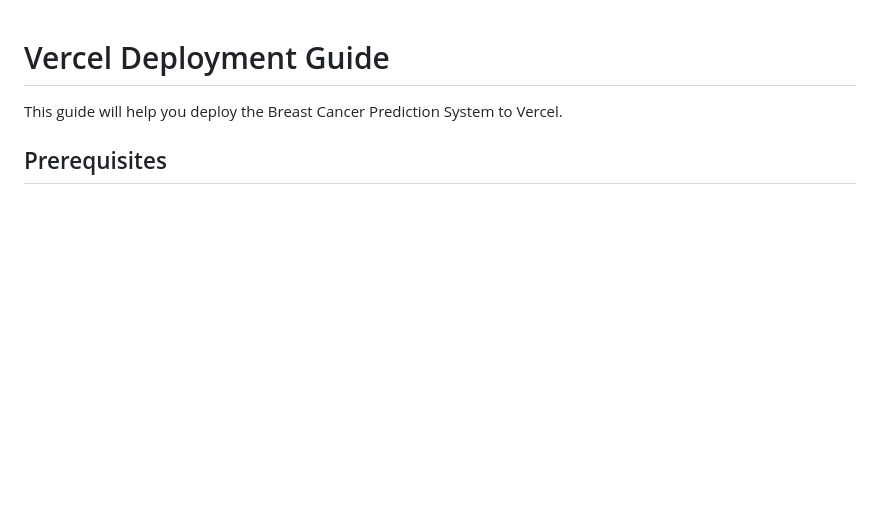
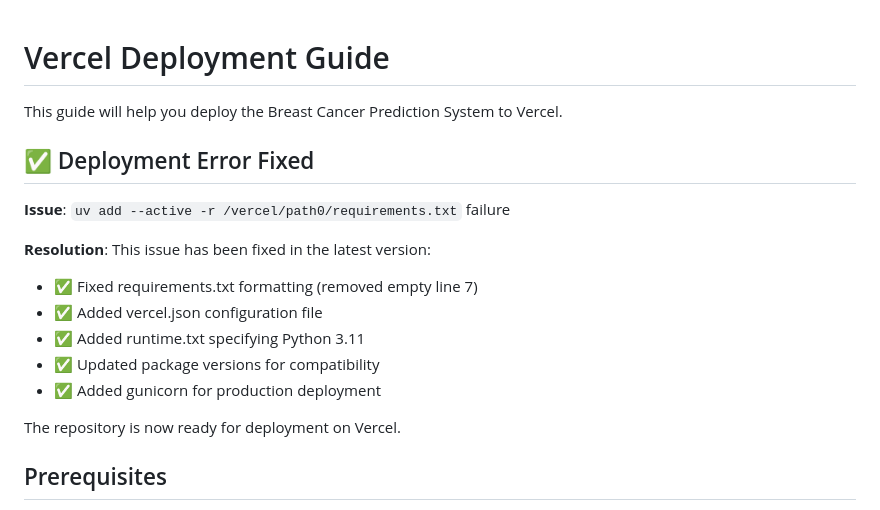
Before and after one commit to moladeji2302025-ctrl/Breast-Cancer-Prediction-System, a Markdown page: DEPLOYMENT.md, the part around the change. GitHub-like rendering; blank space fills up the shorter version.

Commit message:
Update DEPLOYMENT.md with deployment error resolution details
Co-authored-by: moladeji2302025-ctrl <235137600+moladeji2302025-ctrl@users.noreply.github.com>

```diff
--- a/DEPLOYMENT.md
+++ b/DEPLOYMENT.md
@@ -1,6 +1,19 @@
 # Vercel Deployment Guide
 
 This guide will help you deploy the Breast Cancer Prediction System to Vercel.
+
+## ✅ Deployment Error Fixed
+
+**Issue**: `uv add --active -r /vercel/path0/requirements.txt` failure
+
+**Resolution**: This issue has been fixed in the latest version:
+- ✅ Fixed requirements.txt formatting (removed empty line 7)
+- ✅ Added vercel.json configuration file
+- ✅ Added runtime.txt specifying Python 3.11
+- ✅ Updated package versions for compatibility
+- ✅ Added gunicorn for production deployment
+
+The repository is now ready for deployment on Vercel.
 
 ## Prerequisites
 
```
